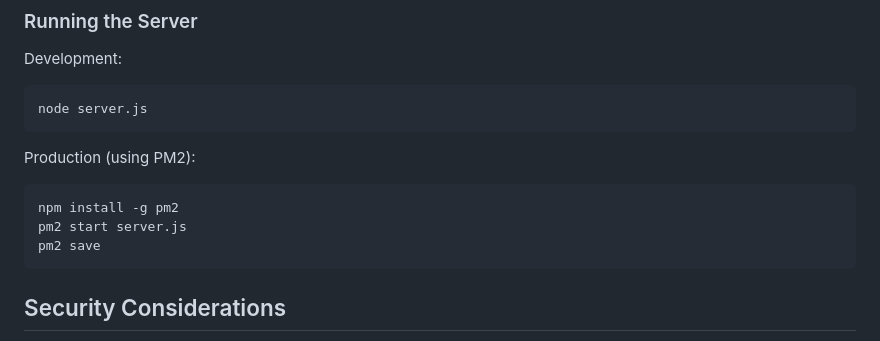
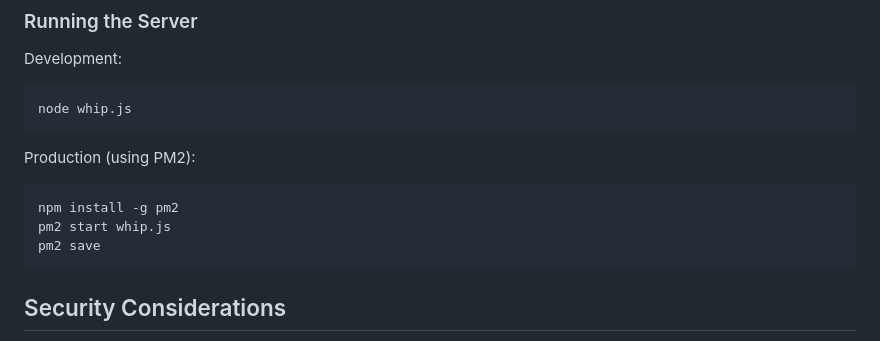
Before and after one commit to steveseguin/whip, a Markdown page: README.md, the part around the change. Drawn GitHub-style.

````diff
--- a/README.md
+++ b/README.md
@@ -64,13 +64,13 @@ const iceServers = [
 ### Running the Server
 Development:
 ```bash
-node server.js
+node whip.js
 ```
 
 Production (using PM2):
 ```bash
 npm install -g pm2
-pm2 start server.js
+pm2 start whip.js
 pm2 save
 ```
 
````
